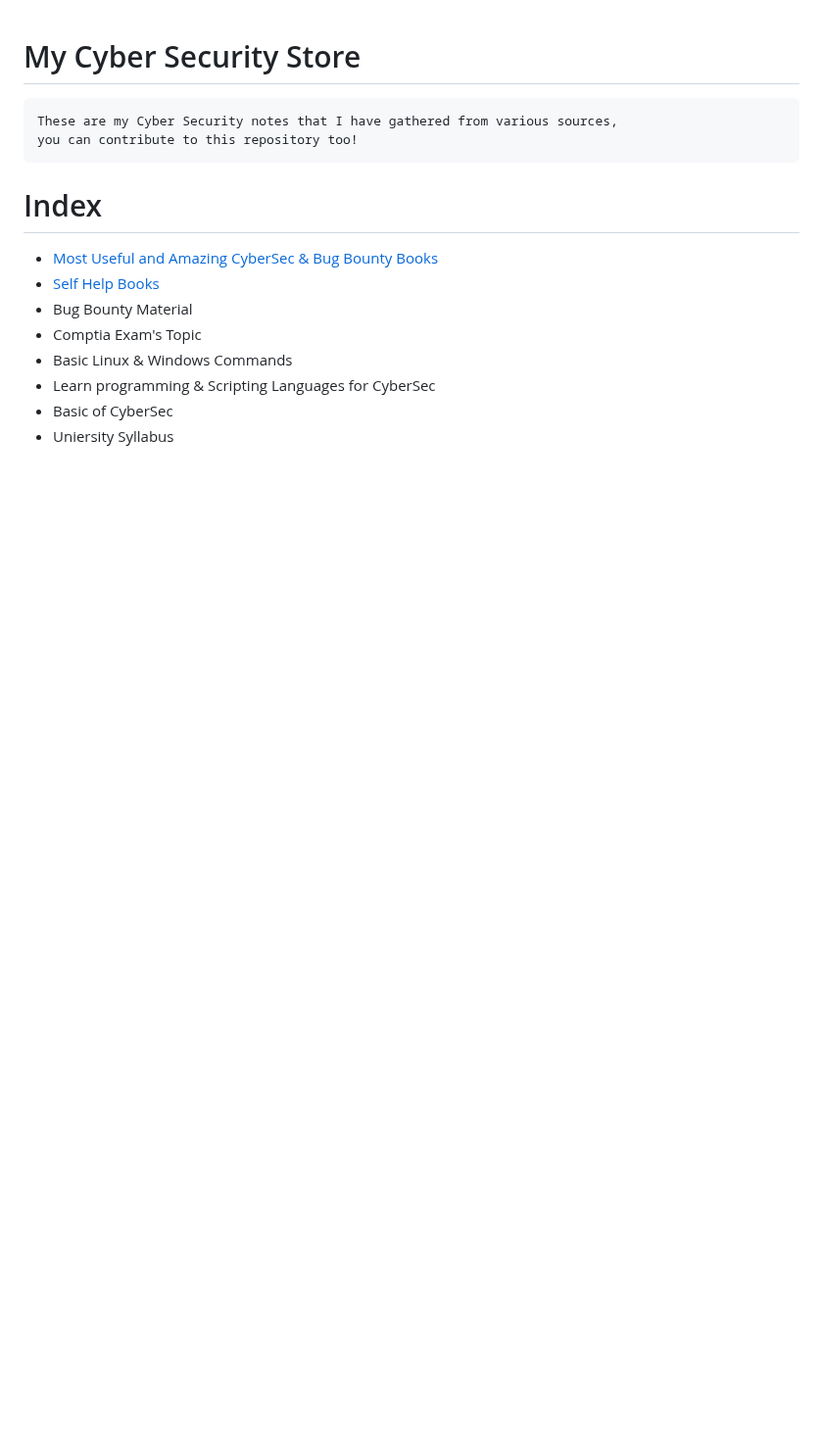
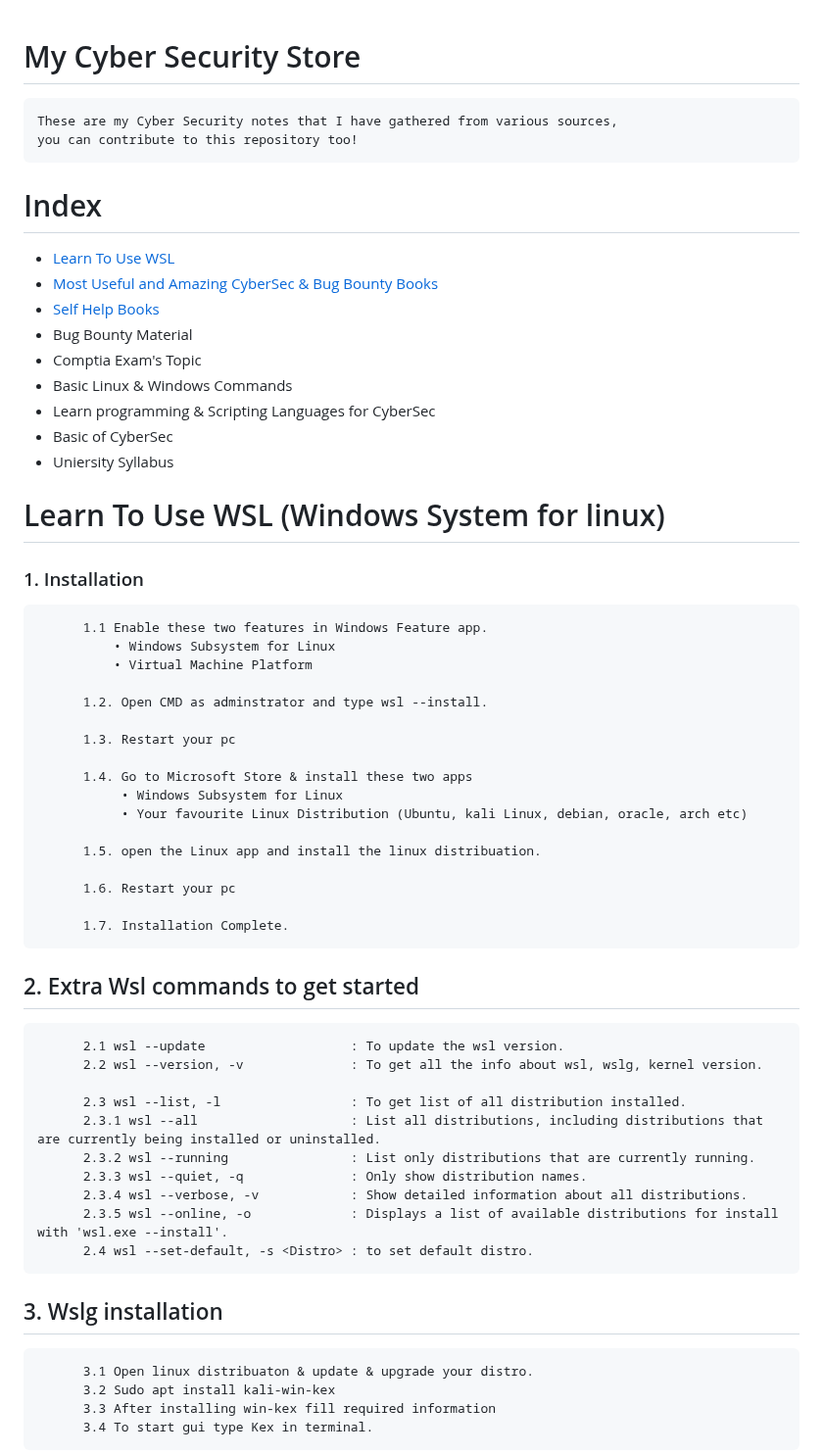
Before and after one commit to Raunaksplanet/My-CyberSecurity-Store, a Markdown page: README.md, the part around one of its changes. Shown at 98% size. Drawn GitHub-style; blank space fills up the shorter version.

```diff
--- a/README.md
+++ b/README.md
@@ -4,6 +4,7 @@
     you can contribute to this repository too!
 
 # Index
+- [Learn To Use WSL](#Learn-To-Use-WSL)
 - [Most Useful and Amazing CyberSec & Bug Bounty Books](#Books)
 - [Self Help Books](#self-help-books)
 - Bug Bounty Material
@@ -12,3 +13,42 @@
 - Learn programming & Scripting Languages for CyberSec
 - Basic of CyberSec
 - Uniersity Syllabus
+
+# Learn To Use WSL (Windows System for linux)
+### 1. Installation
+          1.1 Enable these two features in Windows Feature app.
+              • Windows Subsystem for Linux
+              • Virtual Machine Platform
+
+          1.2. Open CMD as adminstrator and type wsl --install.
+
+          1.3. Restart your pc
+
+          1.4. Go to Microsoft Store & install these two apps
+               • Windows Subsystem for Linux
+               • Your favourite Linux Distribution (Ubuntu, kali Linux, debian, oracle, arch etc)
+
+          1.5. open the Linux app and install the linux distribuation.
+
+          1.6. Restart your pc
+
+          1.7. Installation Complete.
+
+## 2. Extra Wsl commands to get started
+          2.1 wsl --update                   : To update the wsl version.
+          2.2 wsl --version, -v              : To get all the info about wsl, wslg, kernel version.
+
+          2.3 wsl --list, -l                 : To get list of all distribution installed.
+          2.3.1 wsl --all                    : List all distributions, including distributions that are currently being installed or uninstalled.
+          2.3.2 wsl --running                : List only distributions that are currently running.
+          2.3.3 wsl --quiet, -q              : Only show distribution names.
+          2.3.4 wsl --verbose, -v            : Show detailed information about all distributions.
+          2.3.5 wsl --online, -o             : Displays a list of available distributions for install with 'wsl.exe --install'.
+          2.4 wsl --set-default, -s <Distro> : to set default distro.
+
+## 3. Wslg installation
+          3.1 Open linux distribuaton & update & upgrade your distro.
+          3.2 Sudo apt install kali-win-kex
+          3.3 After installing win-kex fill required information
+          3.4 To start gui type Kex in terminal.
+
```
Also changed, not shown: other parts of README.md (+38 -0 lines).
